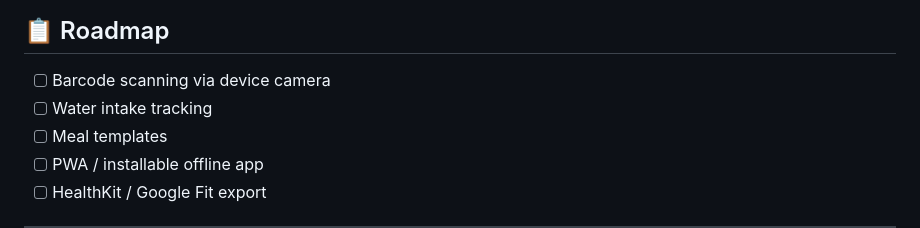
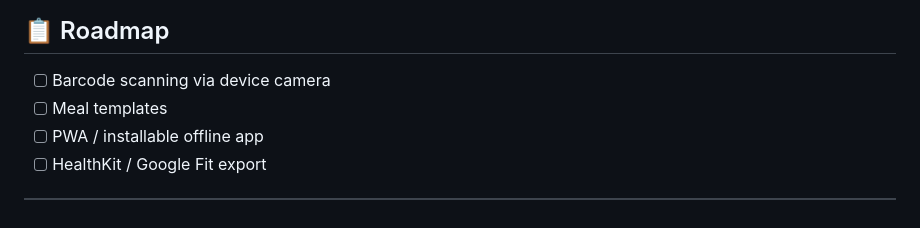
Before and after one commit to sovinaP/Macro-Tracker, a Markdown page: README.md, the part around the change. GitHub-like rendering.

Commit message:
Remove water intake tracking from roadmap

```diff
--- a/README.md
+++ b/README.md
@@ -28,7 +28,6 @@ It will behave like a native app — full screen, no browser chrome, launches in
 ## 📋 Roadmap
 
 - [ ] Barcode scanning via device camera
-- [ ] Water intake tracking
 - [ ] Meal templates
 - [ ] PWA / installable offline app
 - [ ] HealthKit / Google Fit export
```
